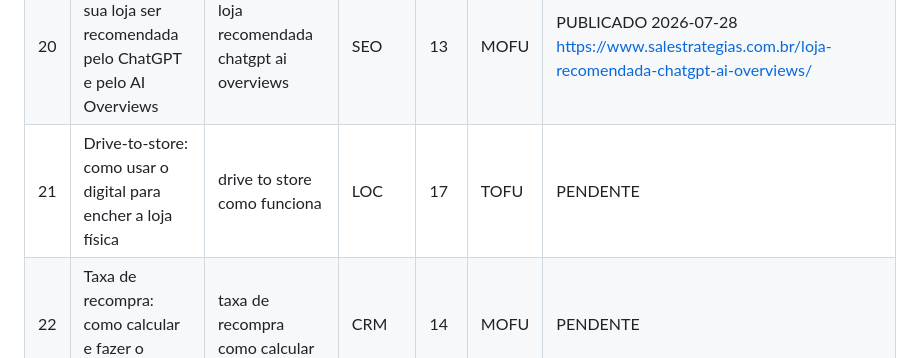
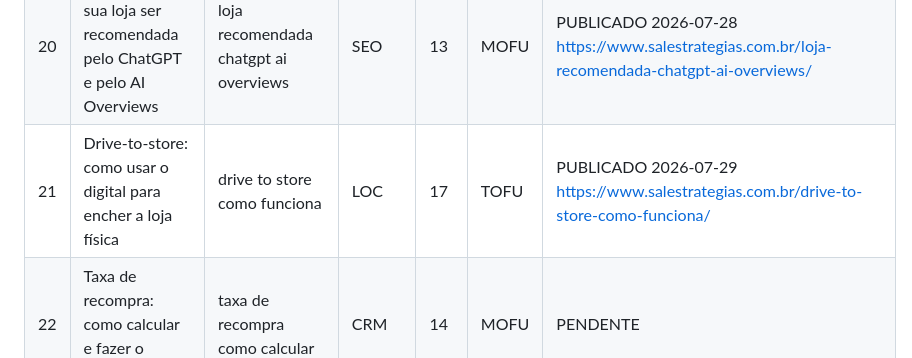
Before and after one commit to salestrategias/hub, a Markdown page: blog/calendario-editorial.md, the part around the change. Rendered like a GitHub page.

Commit message:
chore(blog): execucao diaria 2026-07-29

```diff
--- a/blog/calendario-editorial.md
+++ b/blog/calendario-editorial.md
@@ -27,7 +27,7 @@ Categorias WP: E-commerce=14, SEO=13, SEO Local=17, Tráfego Pago=15, Marketing
 | 18 | TikTok Shop vale a pena? Guia realista para lojistas | tiktok shop vale a pena | MKT | 14 | MOFU | PUBLICADO 2026-07-26 https://www.salestrategias.com.br/tiktok-shop-vale-a-pena/ |
 | 19 | Advantage+ ou campanha manual no Meta Ads: o que funciona para loja enxuta | advantage shopping ou campanha manual | TP | 15 | MOFU | PUBLICADO 2026-07-27 https://www.salestrategias.com.br/advantage-shopping-ou-campanha-manual/ |
 | 20 | Como fazer sua loja ser recomendada pelo ChatGPT e pelo AI Overviews | loja recomendada chatgpt ai overviews | SEO | 13 | MOFU | PUBLICADO 2026-07-28 https://www.salestrategias.com.br/loja-recomendada-chatgpt-ai-overviews/ |
-| 21 | Drive-to-store: como usar o digital para encher a loja física | drive to store como funciona | LOC | 17 | TOFU | PENDENTE |
+| 21 | Drive-to-store: como usar o digital para encher a loja física | drive to store como funciona | LOC | 17 | TOFU | PUBLICADO 2026-07-29 https://www.salestrategias.com.br/drive-to-store-como-funciona/ |
 | 22 | Taxa de recompra: como calcular e fazer o cliente voltar | taxa de recompra como calcular | CRM | 14 | MOFU | PENDENTE |
 | 23 | Produto reprovado no Merchant Center: erros mais comuns e correções | produto reprovado merchant center | TP | 15 | MOFU | PENDENTE |
 | 24 | Taxa de conversão boa para e-commerce no Brasil: benchmarks com fonte | taxa de conversão boa e-commerce brasil | CRO | 14 | TOFU | PENDENTE |
```
Also changed, not shown: blog/log-publicacoes.md (+1 -0 lines).
